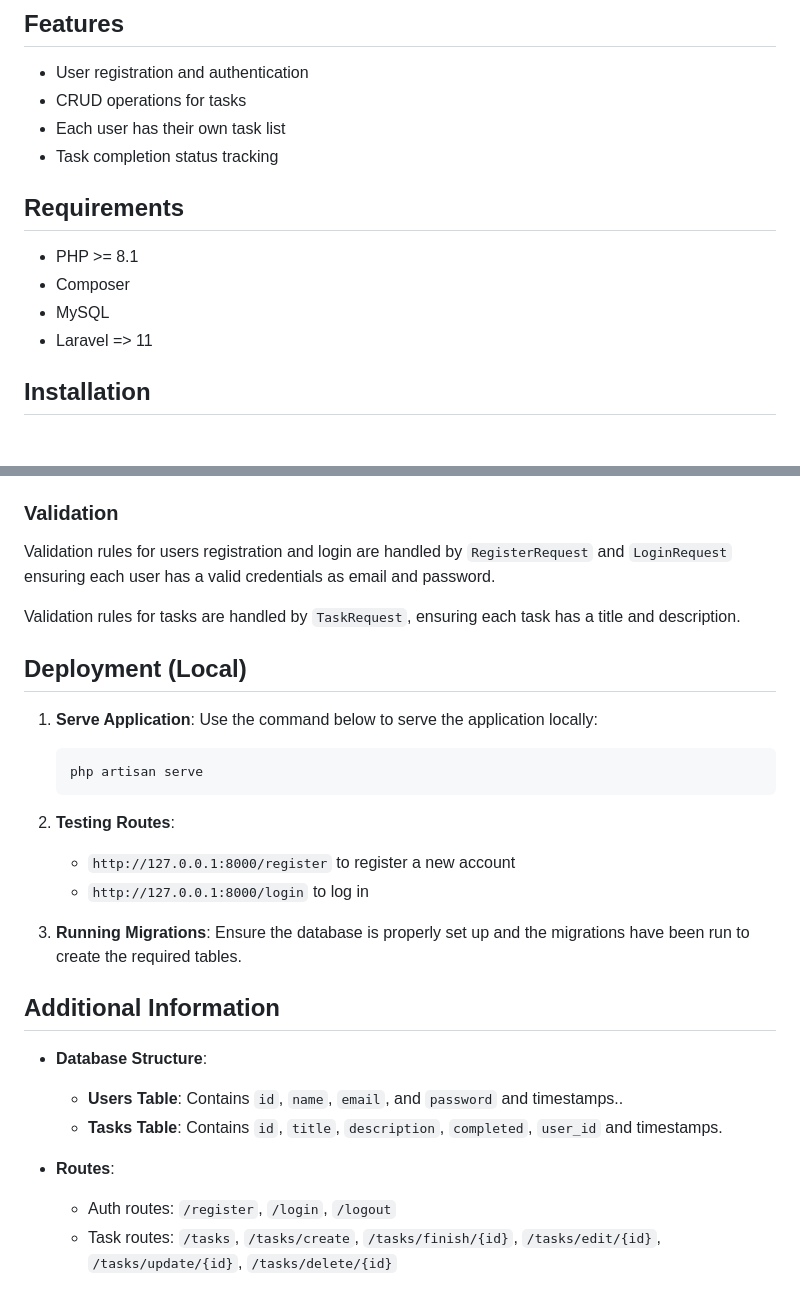
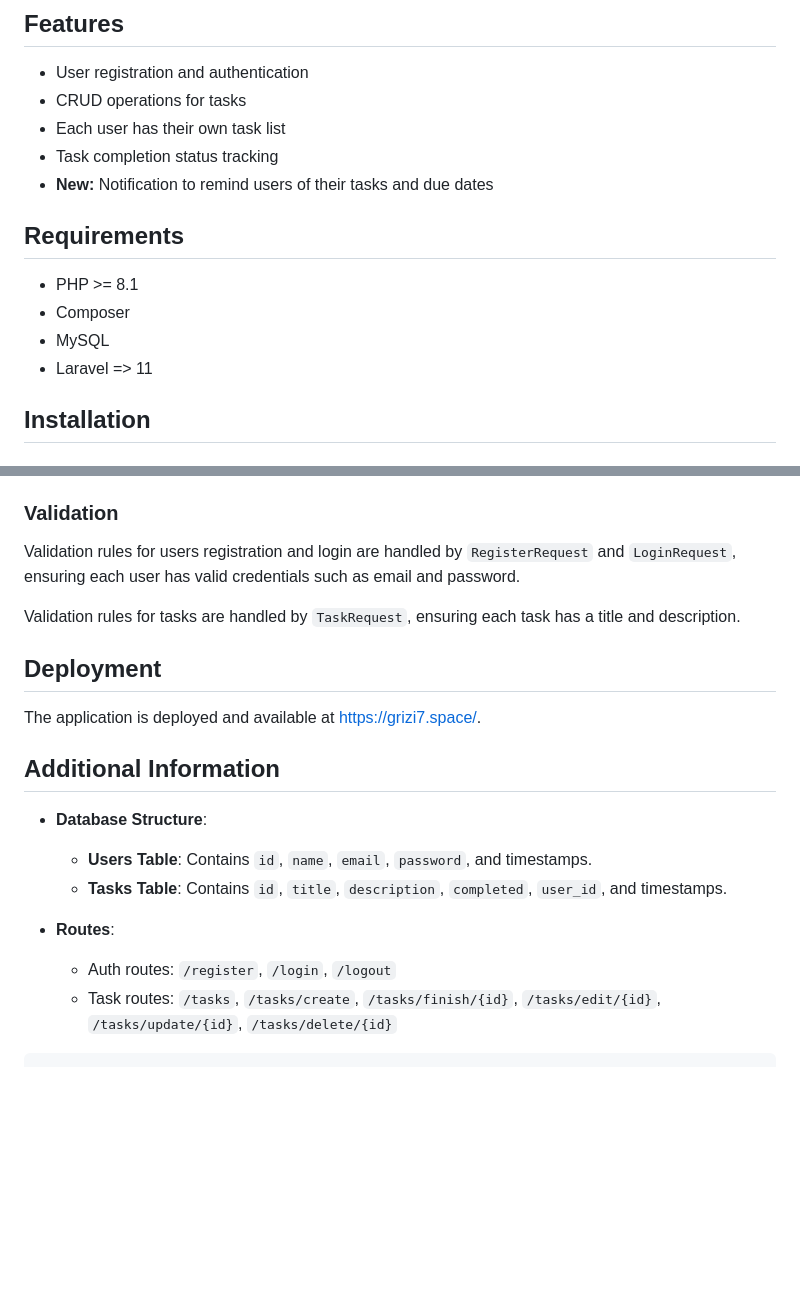
Before and after one commit to Grizi7/Task-Management-Application, a Markdown page: README.md, 2 parts joined by grey strips. Rendered like a GitHub page; blank space fills up the shorter version.

`````diff
--- a/README.md
+++ b/README.md
@@ -7,12 +7,14 @@ A simple task management application built with Laravel. This app allows users t
 - CRUD operations for tasks
 - Each user has their own task list
 - Task completion status tracking
+- **New:** Notification to remind users of their tasks and due dates
 
 ## Requirements
 - PHP >= 8.1
 - Composer
 - MySQL
 - Laravel => 11
+
 ## Installation
 
 ### 1. Clone the Repository
@@ -112,30 +113,21 @@ Once logged in, you can:
 - **Auth Controllers**: `LoginController` and `RegisterController` handle user login and registration.
 
 ### Validation
-Validation rules for users registration and login are handled by `RegisterRequest` and `LoginRequest` ensuring each user has a valid credentials as email and password.
+Validation rules for users registration and login are handled by `RegisterRequest` and `LoginRequest`, ensuring each user has valid credentials such as email and password.
 
 Validation rules for tasks are handled by `TaskRequest`, ensuring each task has a title and description.
 
-## Deployment (Local)
+## Deployment
 
-1. **Serve Application**: Use the command below to serve the application locally:
-   ```bash
-   php artisan serve
-   ```
-
-2. **Testing Routes**:
-   - `http://127.0.0.1:8000/register` to register a new account
-   - `http://127.0.0.1:8000/login` to log in
-
-3. **Running Migrations**:
-   Ensure the database is properly set up and the migrations have been run to create the required tables.
+The application is deployed and available at [https://grizi7.space/](https://grizi7.space/).
 
 ## Additional Information
 
 - **Database Structure**:
-  - **Users Table**: Contains `id`, `name`, `email`, and `password` and timestamps..
-  - **Tasks Table**: Contains `id`, `title`, `description`, `completed`, `user_id` and timestamps.
+  - **Users Table**: Contains `id`, `name`, `email`, `password`, and timestamps.
+  - **Tasks Table**: Contains `id`, `title`, `description`, `completed`, `user_id`, and timestamps.
 
 - **Routes**:
   - Auth routes: `/register`, `/login`, `/logout`
   - Task routes: `/tasks`, `/tasks/create`, `/tasks/finish/{id}`, `/tasks/edit/{id}`, `/tasks/update/{id}`, `/tasks/delete/{id}`
+````
`````
Also changed, not shown: other parts of README.md (+0 -1 lines).
